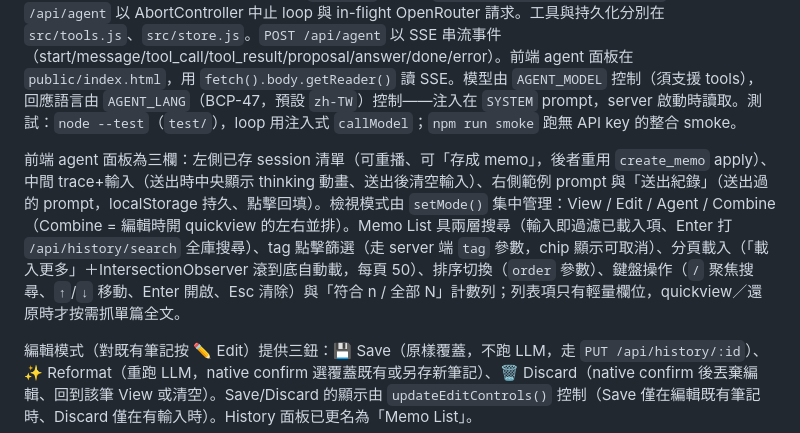
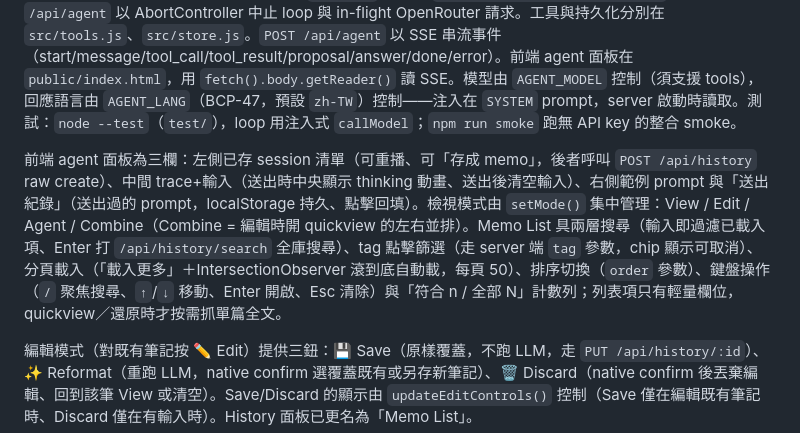
Before and after one commit to Lewsiafat/md-memo, a Markdown page: CLAUDE.md, the part around the change. Drawn GitHub-style.

Commit message:
docs: fix stale save-as-memo reference in CLAUDE.md (H1 follow-up)
Self-review caught that the agent-panel description still said
save-as-memo reuses create_memo apply; it actually calls
POST /api/history raw create since 7a049b8.

```diff
--- a/CLAUDE.md
+++ b/CLAUDE.md
@@ -40,7 +40,7 @@ npm run build:demo                   # 產出靜態 demo bundle 到 dist-demo/
 
 `src/agent.js` 是 hand-built 的 agent loop（無框架），用 OpenRouter 原生 function calling。讀取類工具（`search_memos`/`read_memo`/`list_tags`）在 loop 內即時執行；寫入類工具（`create_memo`/`merge_memos`/`link_memos`/`retag_memo`）只 emit `proposal`，由 `POST /api/agent/apply` 在使用者確認後落地。寫入提案在 propose 階段先以 `validateProposal`（`src/tools.js`）驗證，失敗時錯誤以 tool_result 餵回模型自我修復、不會顯示給使用者；通過的提案由 `src/proposals.js`（in-memory 一次性 registry，上限 200 筆 FIFO）發 id，SSE `proposal` 事件帶 `{ id, action, args, summary }`。SSE 斷線時 `/api/agent` 以 AbortController 中止 loop 與 in-flight OpenRouter 請求。工具與持久化分別在 `src/tools.js`、`src/store.js`。`POST /api/agent` 以 SSE 串流事件（start/message/tool_call/tool_result/proposal/answer/done/error）。前端 agent 面板在 `public/index.html`，用 `fetch().body.getReader()` 讀 SSE。模型由 `AGENT_MODEL` 控制（須支援 tools），回應語言由 `AGENT_LANG`（BCP-47，預設 `zh-TW`）控制——注入在 `SYSTEM` prompt，server 啟動時讀取。測試：`node --test`（`test/`），loop 用注入式 `callModel`；`npm run smoke` 跑無 API key 的整合 smoke。
 
-前端 agent 面板為三欄：左側已存 session 清單（可重播、可「存成 memo」，後者重用 `create_memo` apply）、中間 trace+輸入（送出時中央顯示 thinking 動畫、送出後清空輸入）、右側範例 prompt 與「送出紀錄」（送出過的 prompt，localStorage 持久、點擊回填）。檢視模式由 `setMode()` 集中管理：View / Edit / Agent / Combine（Combine = 編輯時開 quickview 的左右並排）。Memo List 具兩層搜尋（輸入即過濾已載入項、Enter 打 `/api/history/search` 全庫搜尋）、tag 點擊篩選（走 server 端 `tag` 參數，chip 顯示可取消）、分頁載入（「載入更多」＋IntersectionObserver 滾到底自動載，每頁 50）、排序切換（`order` 參數）、鍵盤操作（`/` 聚焦搜尋、`↑`/`↓` 移動、Enter 開啟、Esc 清除）與「符合 n / 全部 N」計數列；列表項只有輕量欄位，quickview／還原時才按需抓單篇全文。
+前端 agent 面板為三欄：左側已存 session 清單（可重播、可「存成 memo」，後者呼叫 `POST /api/history` raw create）、中間 trace+輸入（送出時中央顯示 thinking 動畫、送出後清空輸入）、右側範例 prompt 與「送出紀錄」（送出過的 prompt，localStorage 持久、點擊回填）。檢視模式由 `setMode()` 集中管理：View / Edit / Agent / Combine（Combine = 編輯時開 quickview 的左右並排）。Memo List 具兩層搜尋（輸入即過濾已載入項、Enter 打 `/api/history/search` 全庫搜尋）、tag 點擊篩選（走 server 端 `tag` 參數，chip 顯示可取消）、分頁載入（「載入更多」＋IntersectionObserver 滾到底自動載，每頁 50）、排序切換（`order` 參數）、鍵盤操作（`/` 聚焦搜尋、`↑`/`↓` 移動、Enter 開啟、Esc 清除）與「符合 n / 全部 N」計數列；列表項只有輕量欄位，quickview／還原時才按需抓單篇全文。
 
 編輯模式（對既有筆記按 ✏️ Edit）提供三鈕：💾 Save（原樣覆蓋，不跑 LLM，走 `PUT /api/history/:id`）、✨ Reformat（重跑 LLM，native confirm 選覆蓋既有或另存新筆記）、🗑 Discard（native confirm 後丟棄編輯、回到該筆 View 或清空）。Save/Discard 的顯示由 `updateEditControls()` 控制（Save 僅在編輯既有筆記時、Discard 僅在有輸入時）。History 面板已更名為「Memo List」。
 
```
